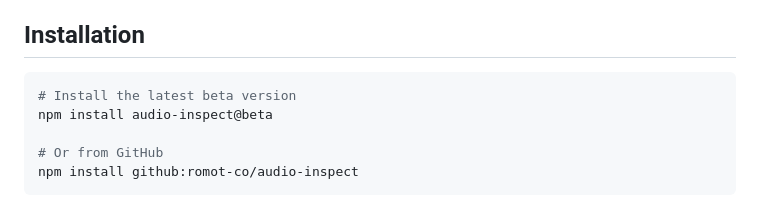
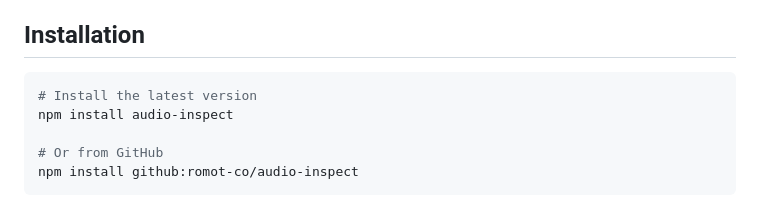
Before and after one commit to romot-co/audio-inspect, a Markdown page: README.md, the part around the change. Drawn GitHub-style.

Commit message:
docs: update README for stable 0.0.1 release
- Remove beta references from installation instructions
- Prepare for stable release

🤖 Generated with [Claude Code](https://claude.ai/code)

Co-Authored-By: Claude <noreply@anthropic.com>

````diff
--- a/README.md
+++ b/README.md
@@ -20,8 +20,8 @@ A lightweight yet powerful audio analysis library for web and Node.js environmen
 ## Installation
 
 ```bash
-# Install the latest beta version
-npm install audio-inspect@beta
+# Install the latest version
+npm install audio-inspect
 
 # Or from GitHub
 npm install github:romot-co/audio-inspect
````
